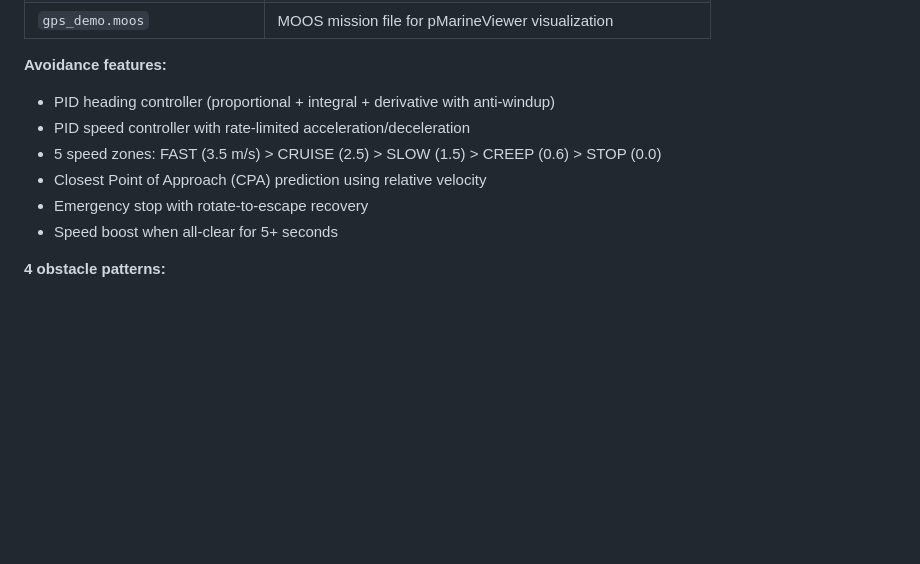
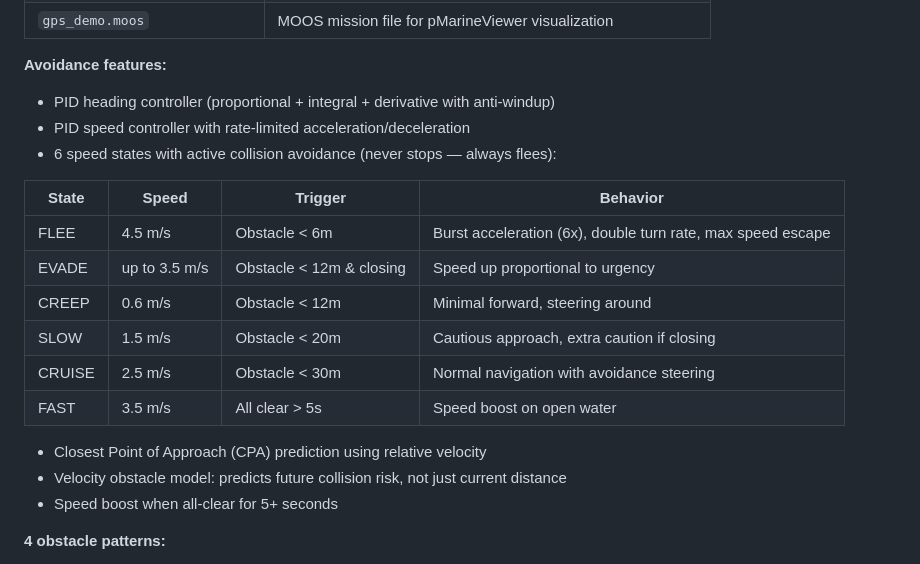
Before and after one commit to Amandeep-Tridel/Aquilon-, a Markdown page: README.md, the part around the change. Drawn GitHub-style; blank space fills up the shorter version.

Commit message:
Update README with flee/evade collision avoidance details
Co-Authored-By: Claude Opus 4.6 <noreply@anthropic.com>

```diff
--- a/README.md
+++ b/README.md
@@ -82,9 +82,19 @@ Key design: Uses `CMOOSCommClient` (non-blocking) instead of `CMOOSApp` to avoid
 **Avoidance features:**
 - PID heading controller (proportional + integral + derivative with anti-windup)
 - PID speed controller with rate-limited acceleration/deceleration
-- 5 speed zones: FAST (3.5 m/s) > CRUISE (2.5) > SLOW (1.5) > CREEP (0.6) > STOP (0.0)
+- 6 speed states with active collision avoidance (never stops — always flees):
+
+| State | Speed | Trigger | Behavior |
+|-------|-------|---------|----------|
+| FLEE | 4.5 m/s | Obstacle < 6m | Burst acceleration (6x), double turn rate, max speed escape |
+| EVADE | up to 3.5 m/s | Obstacle < 12m & closing | Speed up proportional to urgency |
+| CREEP | 0.6 m/s | Obstacle < 12m | Minimal forward, steering around |
+| SLOW | 1.5 m/s | Obstacle < 20m | Cautious approach, extra caution if closing |
+| CRUISE | 2.5 m/s | Obstacle < 30m | Normal navigation with avoidance steering |
+| FAST | 3.5 m/s | All clear > 5s | Speed boost on open water |
+
 - Closest Point of Approach (CPA) prediction using relative velocity
-- Emergency stop with rotate-to-escape recovery
+- Velocity obstacle model: predicts future collision risk, not just current distance
 - Speed boost when all-clear for 5+ seconds
 
 **4 obstacle patterns:**
```
